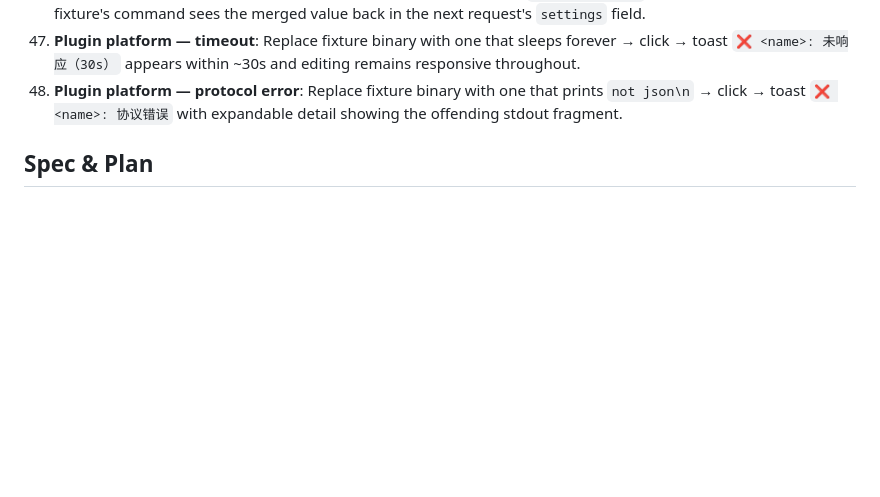
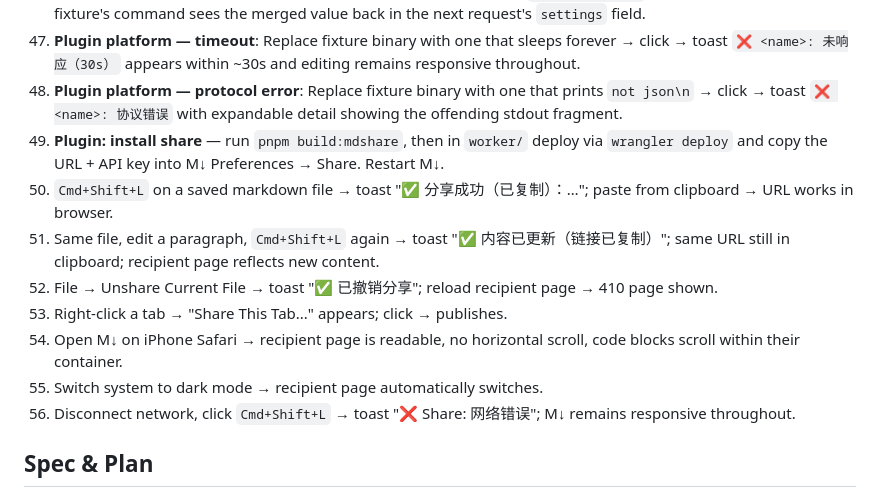
Before and after one commit to wizlijun/note.md, a Markdown page: README.md, the part around the change. GitHub-like rendering; blank space fills up the shorter version.

Commit message:
docs(readme): smoke checklist items 49-56 for share plugin

```diff
--- a/README.md
+++ b/README.md
@@ -121,6 +121,21 @@ Output:
 48. **Plugin platform — protocol error**: Replace fixture binary with one
     that prints `not json\n` → click → toast `❌ <name>: 协议错误` with
     expandable detail showing the offending stdout fragment.
+49. **Plugin: install share** — run `pnpm build:mdshare`, then in `worker/`
+    deploy via `wrangler deploy` and copy the URL + API key into M↓
+    Preferences → Share. Restart M↓.
+50. `Cmd+Shift+L` on a saved markdown file → toast "✅ 分享成功（已复制）：…";
+    paste from clipboard → URL works in browser.
+51. Same file, edit a paragraph, `Cmd+Shift+L` again → toast "✅ 内容已更新（链接已复制）";
+    same URL still in clipboard; recipient page reflects new content.
+52. File → Unshare Current File → toast "✅ 已撤销分享"; reload recipient
+    page → 410 page shown.
+53. Right-click a tab → "Share This Tab..." appears; click → publishes.
+54. Open M↓ on iPhone Safari → recipient page is readable, no horizontal
+    scroll, code blocks scroll within their container.
+55. Switch system to dark mode → recipient page automatically switches.
+56. Disconnect network, click `Cmd+Shift+L` → toast "❌ Share: 网络错误";
+    M↓ remains responsive throughout.
 
 ## Spec & Plan
 
```
